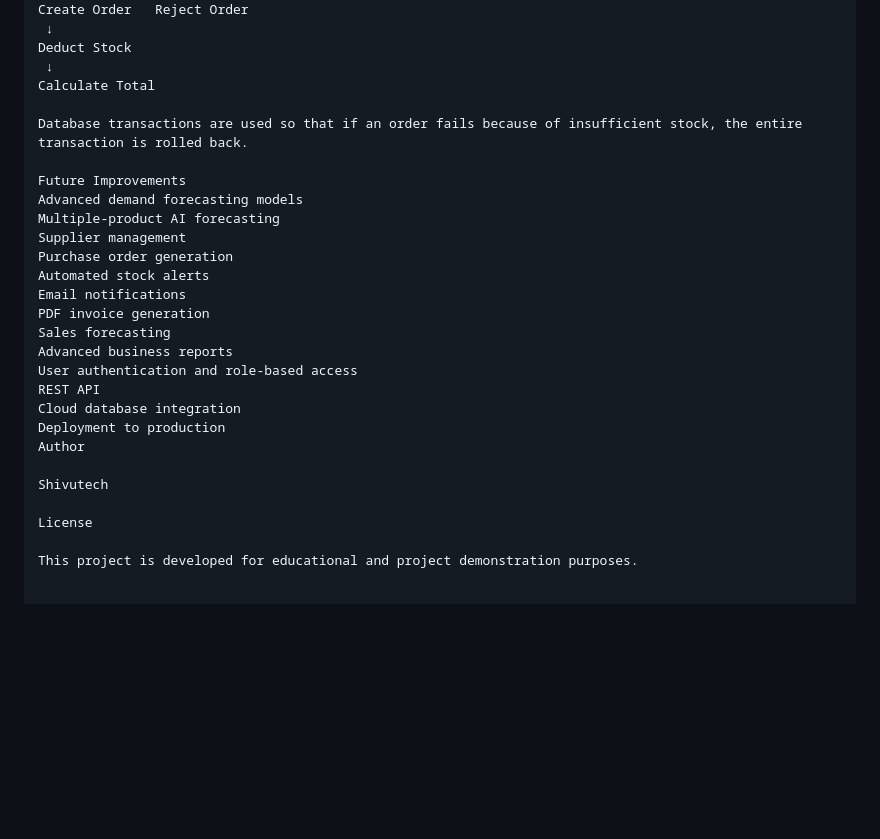
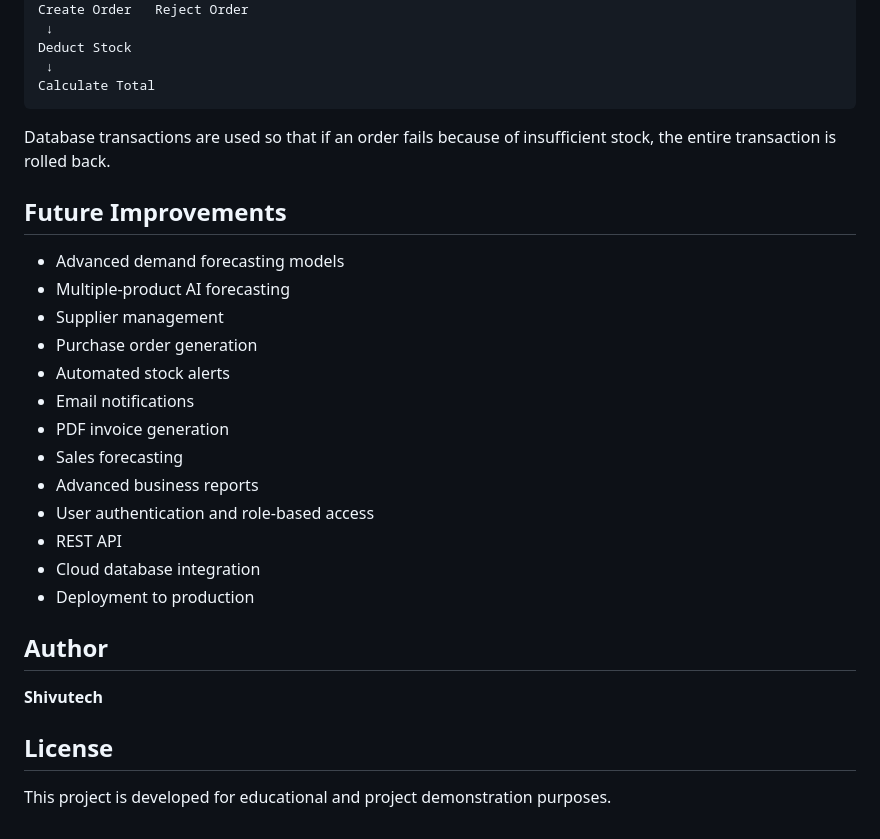
Before and after one commit to Shivutech/bulk-order-management-system, a Markdown page: README.md, the part around one of its changes. GitHub-like rendering; blank space fills up the shorter version.

Commit message:
Create professional README

````diff
--- a/README.md
+++ b/README.md
@@ -277,27 +332,30 @@ Create Order   Reject Order
 Deduct Stock
  ↓
 Calculate Total
+```
 
 Database transactions are used so that if an order fails because of insufficient stock, the entire transaction is rolled back.
 
-Future Improvements
-Advanced demand forecasting models
-Multiple-product AI forecasting
-Supplier management
-Purchase order generation
-Automated stock alerts
-Email notifications
-PDF invoice generation
-Sales forecasting
-Advanced business reports
-User authentication and role-based access
-REST API
-Cloud database integration
-Deployment to production
-Author
+## Future Improvements
 
-Shivutech
+- Advanced demand forecasting models
+- Multiple-product AI forecasting
+- Supplier management
+- Purchase order generation
+- Automated stock alerts
+- Email notifications
+- PDF invoice generation
+- Sales forecasting
+- Advanced business reports
+- User authentication and role-based access
+- REST API
+- Cloud database integration
+- Deployment to production
 
-License
+## Author
+
+**Shivutech**
+
+## License
 
 This project is developed for educational and project demonstration purposes.
````
Also changed, not shown: other parts of README.md (+108 -53 lines).
